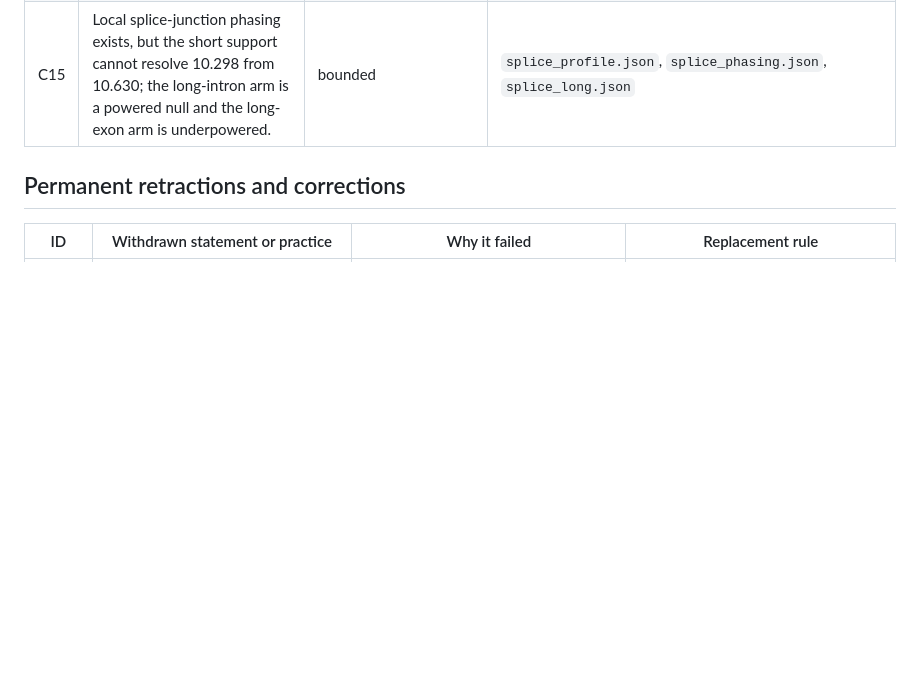
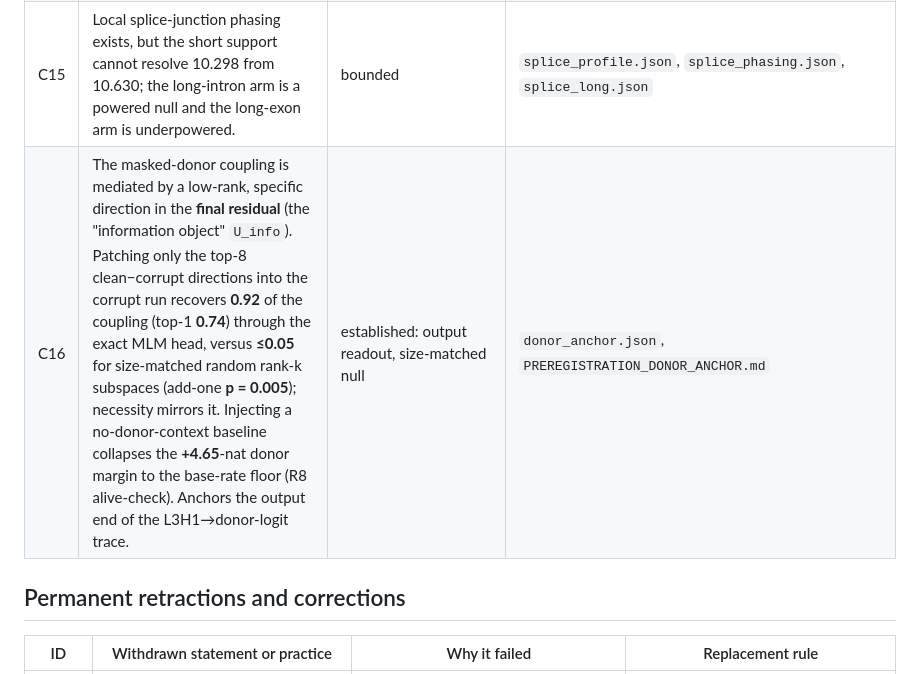
Before and after one commit to cam-berger/gfm-circuit-discovery, a Markdown page: studies/splicebert_partner_selection/CLAIMS.md, the part around the change. GitHub-like rendering; blank space fills up the shorter version.

Commit message:
C16: donor coupling anchored to a low-rank, specific final-residual direction
The information object U_info (top-SVD of clean-corrupt final residual) recovers
0.92 of the coupling at rank-8 (0.74 at rank-1) vs <=0.05 random (p=0.005); the
metric is alive (baseline injection collapses the margin to floor). Establishes
the output-end target of the L3H1->donor-logit meet-in-the-middle trace.

Co-Authored-By: Claude Opus 4.8 (1M context) <noreply@anthropic.com>
Claude-Session: https://claude.ai/code/session_013bLzNWyukDuAhRTYJrbvve

```diff
--- a/studies/splicebert_partner_selection/CLAIMS.md
+++ b/studies/splicebert_partner_selection/CLAIMS.md
@@ -28,6 +28,7 @@ Status vocabulary:
 | C13 | The human-only ≈10.2 feature has no Level-A head after exact add-one permutation correction; the proposed chromatin circuit stops at QK. | established: powered attention null | `postsoftmax.json`, `band_mass.json`, `fig_report_data.json` |
 | C14 | A dyad-anchored nucleosomal sequence signal exists at ≈**10.298**, not ≈10.630, and does not explain the multispecies carrier. | established: biological source distinction | `dyad_real.json`, `dyad_wavelength.json` |
 | C15 | Local splice-junction phasing exists, but the short support cannot resolve 10.298 from 10.630; the long-intron arm is a powered null and the long-exon arm is underpowered. | bounded | `splice_profile.json`, `splice_phasing.json`, `splice_long.json` |
+| C16 | The masked-donor coupling is mediated by a low-rank, specific direction in the **final residual** (the "information object" `U_info`). Patching only the top-8 clean−corrupt directions into the corrupt run recovers **0.92** of the coupling (top-1 **0.74**) through the exact MLM head, versus **≤0.05** for size-matched random rank-k subspaces (add-one **p = 0.005**); necessity mirrors it. Injecting a no-donor-context baseline collapses the **+4.65**-nat donor margin to the base-rate floor (R8 alive-check). Anchors the output end of the L3H1→donor-logit trace. | established: output readout, size-matched null | `donor_anchor.json`, `PREREGISTRATION_DONOR_ANCHOR.md` |
 
 ## Permanent retractions and corrections
 
```
